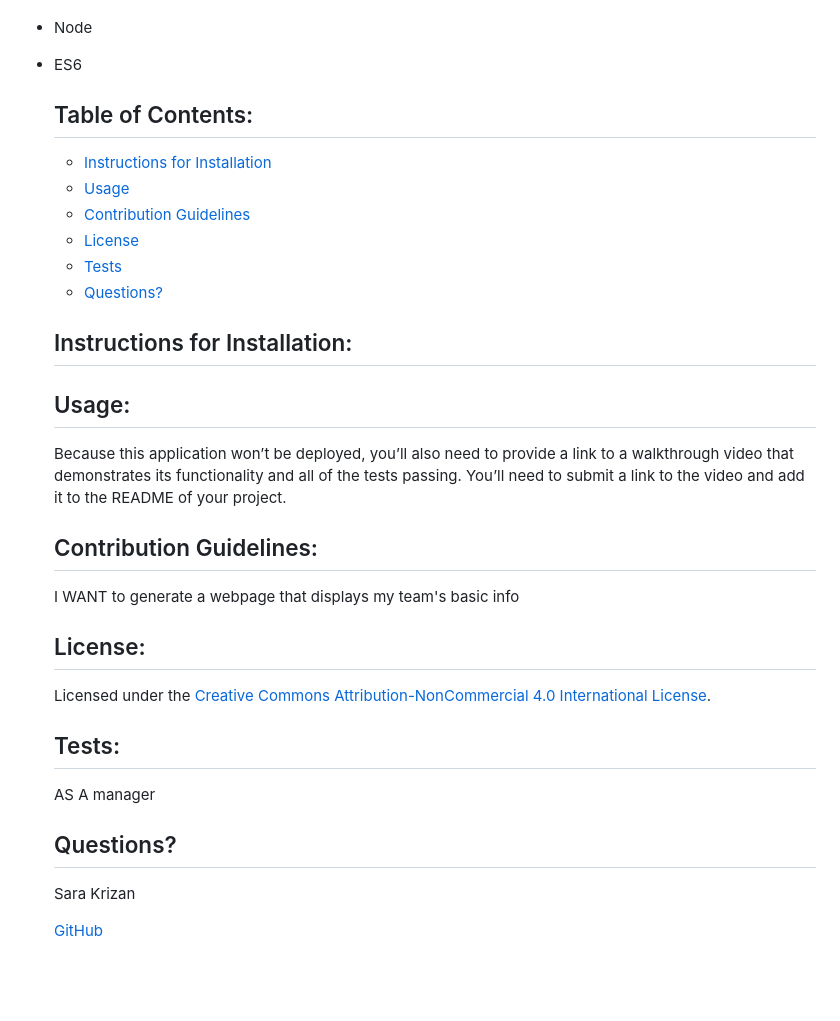
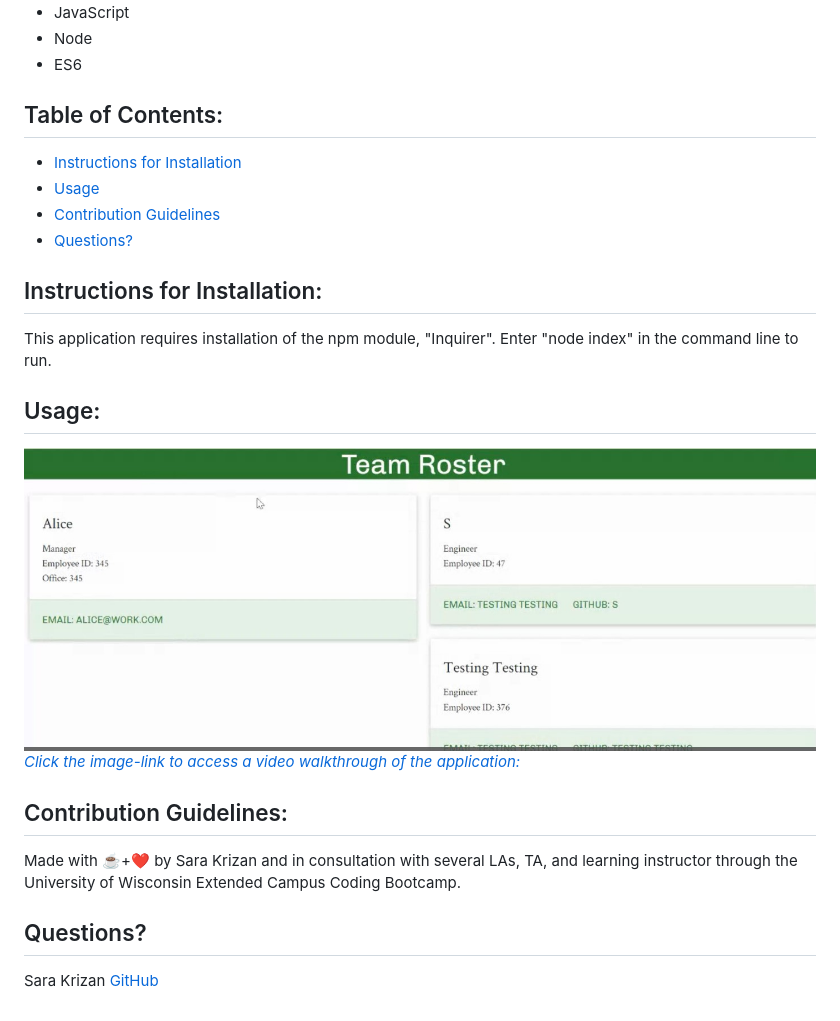
Before and after one commit to SMKrizan/genTeamProfile, a Markdown page: README.md, the part around one of its changes. GitHub-like rendering; pictures changed too: assets/GenTeamProfile-screenshot.jpg (added); blank space fills up the shorter version.

Commit message:
readme added

```diff
--- a/README.md
+++ b/README.md
@@ -92,31 +13,26 @@ The URL of the GitHub repository. Give the repository a unique name and include
 - ES6
 
 
-    ## Table of Contents:
-    - [Instructions for Installation](#instructions-for-installation)
-    - [Usage](#usage)
-    - [Contribution Guidelines](#contribution-guidelines)
-    - [License](#license)
-    - [Tests](#tests)
-    - [Questions?](#questions?)
-
-    ## <a name="instructions-for-installation">Instructions for Installation</a>:
+## Table of Contents:
+- [Instructions for Installation](#instructions-for-installation)
+- [Usage](#usage)
+- [Contribution Guidelines](#contribution-guidelines)
+- [Questions?](#questions?)
 
 
-    ## <a name="usage">Usage</a>:
-    Because this application won’t be deployed, you’ll also need to provide a link to a walkthrough video that demonstrates its functionality and all of the tests passing. You’ll need to submit a link to the video and add it to the README of your project.
+## <a name="instructions-for-installation">Instructions for Installation</a>:
+This application requires installation of the npm module, "Inquirer". Enter "node index" in the command line to run.
 
-    ## <a name="contribution-guidelines">Contribution Guidelines</a>:
-    I WANT to generate a webpage that displays my team's basic info
 
-    ## <a name="license">License</a>:
-    Licensed under the [Creative Commons Attribution-NonCommercial 4.0 International License](https://creativecommons.org/licenses/by-nc/4.0/).
 
-    ## <a name="tests">Tests</a>:
-    AS A manager
+## <a name="usage">Usage</a>:
 
-    ## <a name="questions?">Questions?</a>
+[![Application Screenshot](./assets/GenTeamProfile-screenshot.jpg)*Click the image-link to access a video walkthrough of the application:*](https://drive.google.com/file/d/1qlHMAsmjg06ReGYEeunBg6EfI_EYSDn8/view)
 
-    Sara Krizan
 
-    [GitHub](https://github.com/SMKrizan)
+## <a name="contribution-guidelines">Contribution Guidelines</a>:
+Made with ☕+❤️ by Sara Krizan and in consultation with several LAs, TA, and learning instructor through the University of Wisconsin Extended Campus Coding Bootcamp.
+
+## <a name="questions?">Questions?</a>
+Sara Krizan
+[GitHub](https://github.com/SMKrizan)
```
Also changed, not shown: other parts of README.md (+1 -80 lines), 6 other files.
